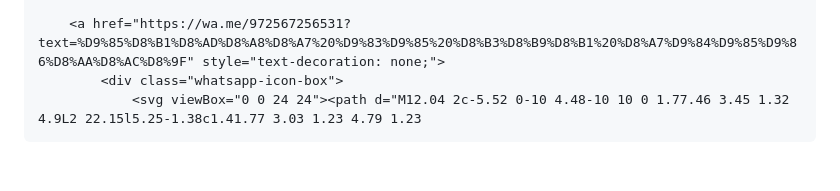
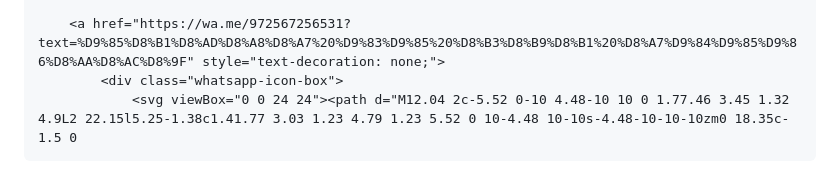
Before and after one commit to Cosmetics10/Cosmetics10, a Markdown page: README.md, the part around the change. Rendered like a GitHub page.

```diff
--- a/README.md
+++ b/README.md
@@ -127,4 +127,4 @@
 
         <a href="https://wa.me/972567256531?text=%D9%85%D8%B1%D8%AD%D8%A8%D8%A7%20%D9%83%D9%85%20%D8%B3%D8%B9%D8%B1%20%D8%A7%D9%84%D9%85%D9%86%D8%AA%D8%AC%D8%9F" style="text-decoration: none;">
             <div class="whatsapp-icon-box">
-                <svg viewBox="0 0 24 24"><path d="M12.04 2c-5.52 0-10 4.48-10 10 0 1.77.46 3.45 1.32 4.9L2 22.15l5.25-1.38c1.41.77 3.03 1.23 4.79 1.23
+                <svg viewBox="0 0 24 24"><path d="M12.04 2c-5.52 0-10 4.48-10 10 0 1.77.46 3.45 1.32 4.9L2 22.15l5.25-1.38c1.41.77 3.03 1.23 4.79 1.23 5.52 0 10-4.48 10-10s-4.48-10-10-10zm0 18.35c-1.5 0
```
